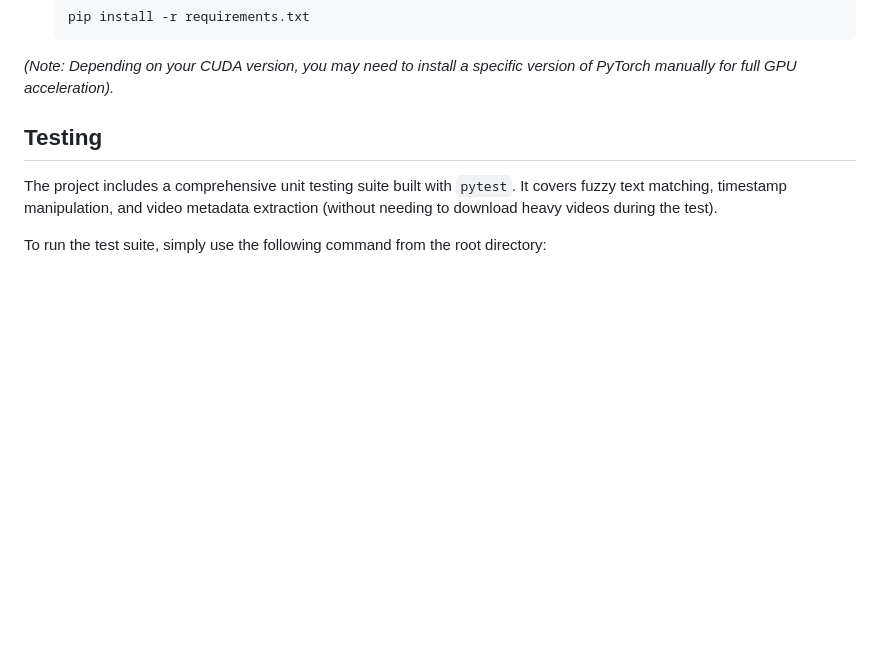
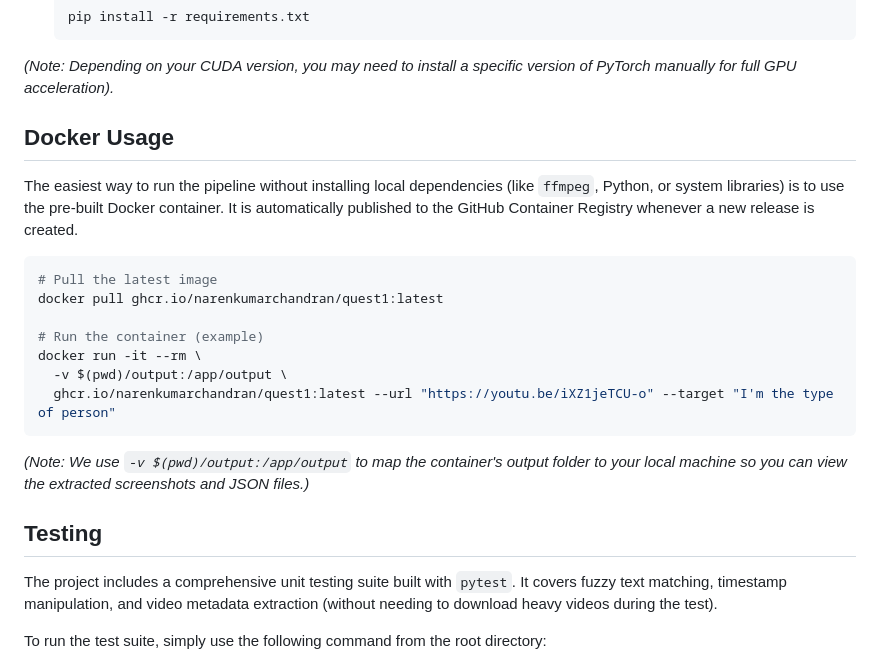
Before and after one commit to narenkumarchandran/quest1, a Markdown page: README.md, the part around the change. Rendered like a GitHub page; blank space fills up the shorter version.

Commit message:
docs: Add Docker usage instructions

````diff
--- a/README.md
+++ b/README.md
@@ -38,6 +38,21 @@ If the text is not found visually on screen (i.e., it's a spoken dialogue), the
    ```
 
 *(Note: Depending on your CUDA version, you may need to install a specific version of PyTorch manually for full GPU acceleration).*
+
+## Docker Usage
+
+The easiest way to run the pipeline without installing local dependencies (like `ffmpeg`, Python, or system libraries) is to use the pre-built Docker container. It is automatically published to the GitHub Container Registry whenever a new release is created.
+
+```bash
+# Pull the latest image
+docker pull ghcr.io/narenkumarchandran/quest1:latest
+
+# Run the container (example)
+docker run -it --rm \
+  -v $(pwd)/output:/app/output \
+  ghcr.io/narenkumarchandran/quest1:latest --url "https://youtu.be/iXZ1jeTCU-o" --target "I'm the type of person"
+```
+*(Note: We use `-v $(pwd)/output:/app/output` to map the container's output folder to your local machine so you can view the extracted screenshots and JSON files.)*
 
 ## Testing
 
````
